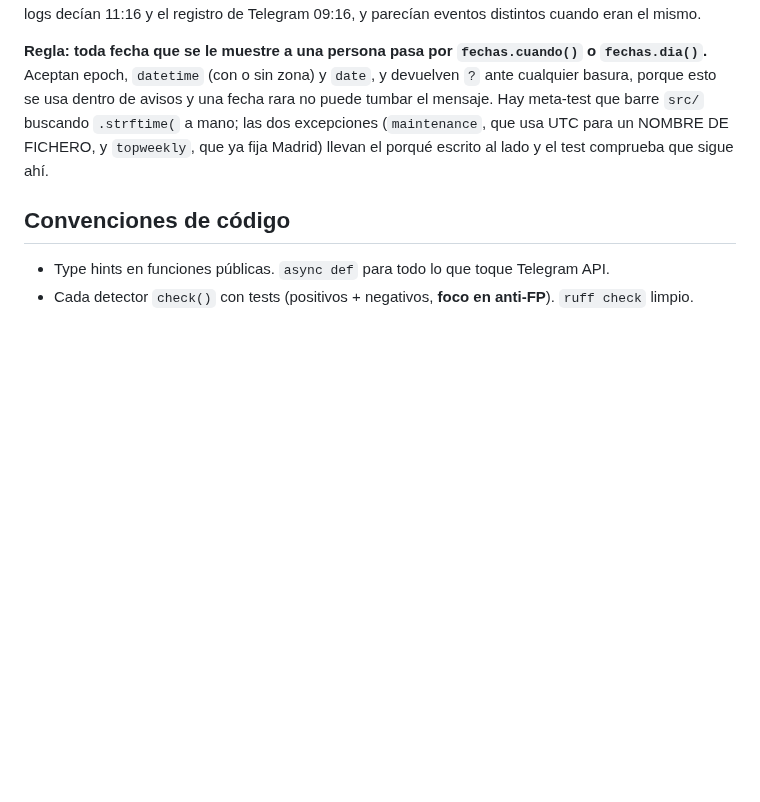
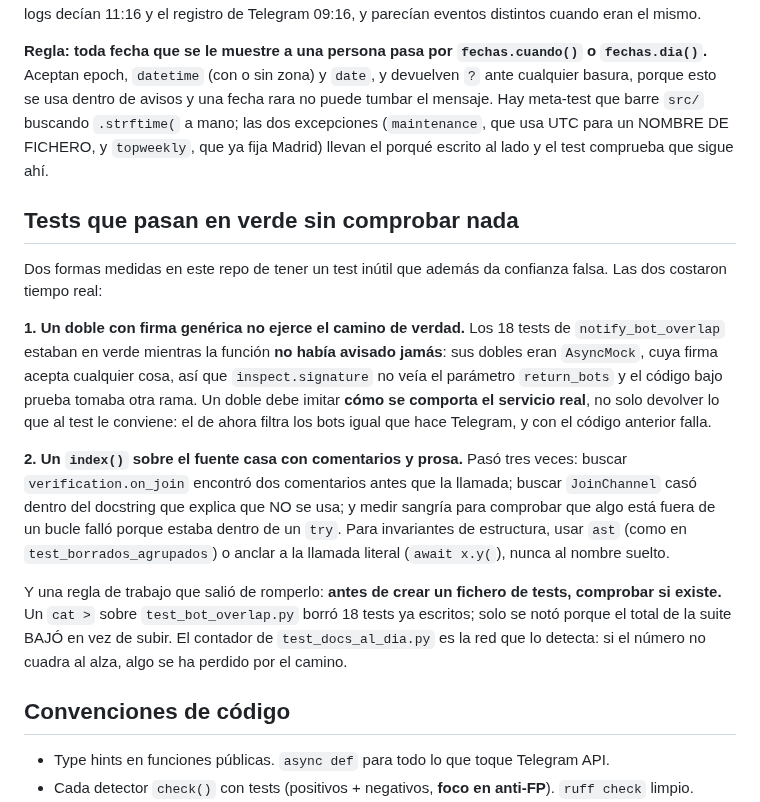
Before and after one commit to yonaesp/CazaSpamBot-Telegram, a Markdown page: CLAUDE.md, the part around the change. Rendered like a GitHub page; blank space fills up the shorter version.

Commit message:
docs: dos formas de tener un test en verde que no comprueba nada
Anotado antes de compactar, porque las dos costaron tiempo real en esta sesión:

1. Un doble con firma genérica no ejerce el camino de verdad. Los 18 tests de
   notify_bot_overlap estaban en verde mientras la función no había avisado
   JAMÁS: sus dobles eran AsyncMock, cuya firma acepta cualquier cosa, así que
   inspect.signature no veía return_bots y el código tomaba otra rama. Un doble
   debe imitar cómo se comporta el servicio real, no devolver lo que al test le
   conviene.

2. Un index() sobre el fuente casa con comentarios y prosa. Pasó tres veces:
   verification.on_join encontró dos comentarios antes que la llamada;
   JoinChannel casó dentro del docstring que explica que NO se usa; y medir
   sangría falló porque la llamada estaba dentro de un try. Para invariantes de
   estructura, ast o anclar a la llamada literal.

Y la regla de trabajo que salió de romperlo: comprobar si un fichero de tests
existe antes de crearlo. Un cat > sobre test_bot_overlap.py borró 18 tests ya
escritos, y solo se notó porque el total de la suite BAJÓ en vez de subir.

Co-Authored-By: Claude Opus <noreply@anthropic.com>

```diff
--- a/CLAUDE.md
+++ b/CLAUDE.md
@@ -333,6 +333,33 @@ mano; las dos excepciones (`maintenance`, que usa UTC para un NOMBRE DE FICHERO,
 `topweekly`, que ya fija Madrid) llevan el porqué escrito al lado y el test
 comprueba que sigue ahí.
 
+## Tests que pasan en verde sin comprobar nada
+
+Dos formas medidas en este repo de tener un test inútil que además da confianza
+falsa. Las dos costaron tiempo real:
+
+**1. Un doble con firma genérica no ejerce el camino de verdad.** Los 18 tests de
+`notify_bot_overlap` estaban en verde mientras la función **no había avisado
+jamás**: sus dobles eran `AsyncMock`, cuya firma acepta cualquier cosa, así que
+`inspect.signature` no veía el parámetro `return_bots` y el código bajo prueba
+tomaba otra rama. Un doble debe imitar **cómo se comporta el servicio real**, no
+solo devolver lo que al test le conviene: el de ahora filtra los bots igual que
+hace Telegram, y con el código anterior falla.
+
+**2. Un `index()` sobre el fuente casa con comentarios y prosa.** Pasó tres
+veces: buscar `verification.on_join` encontró dos comentarios antes que la
+llamada; buscar `JoinChannel` casó dentro del docstring que explica que NO se
+usa; y medir sangría para comprobar que algo está fuera de un bucle falló porque
+estaba dentro de un `try`. Para invariantes de estructura, usar `ast` (como en
+`test_borrados_agrupados`) o anclar a la llamada literal (`await x.y(`), nunca al
+nombre suelto.
+
+Y una regla de trabajo que salió de romperlo: **antes de crear un fichero de
+tests, comprobar si existe.** Un `cat >` sobre `test_bot_overlap.py` borró 18
+tests ya escritos; solo se notó porque el total de la suite BAJÓ en vez de subir.
+El contador de `test_docs_al_dia.py` es la red que lo detecta: si el número no
+cuadra al alza, algo se ha perdido por el camino.
+
 ## Convenciones de código
 
 - Type hints en funciones públicas. `async def` para todo lo que toque Telegram API.
```
